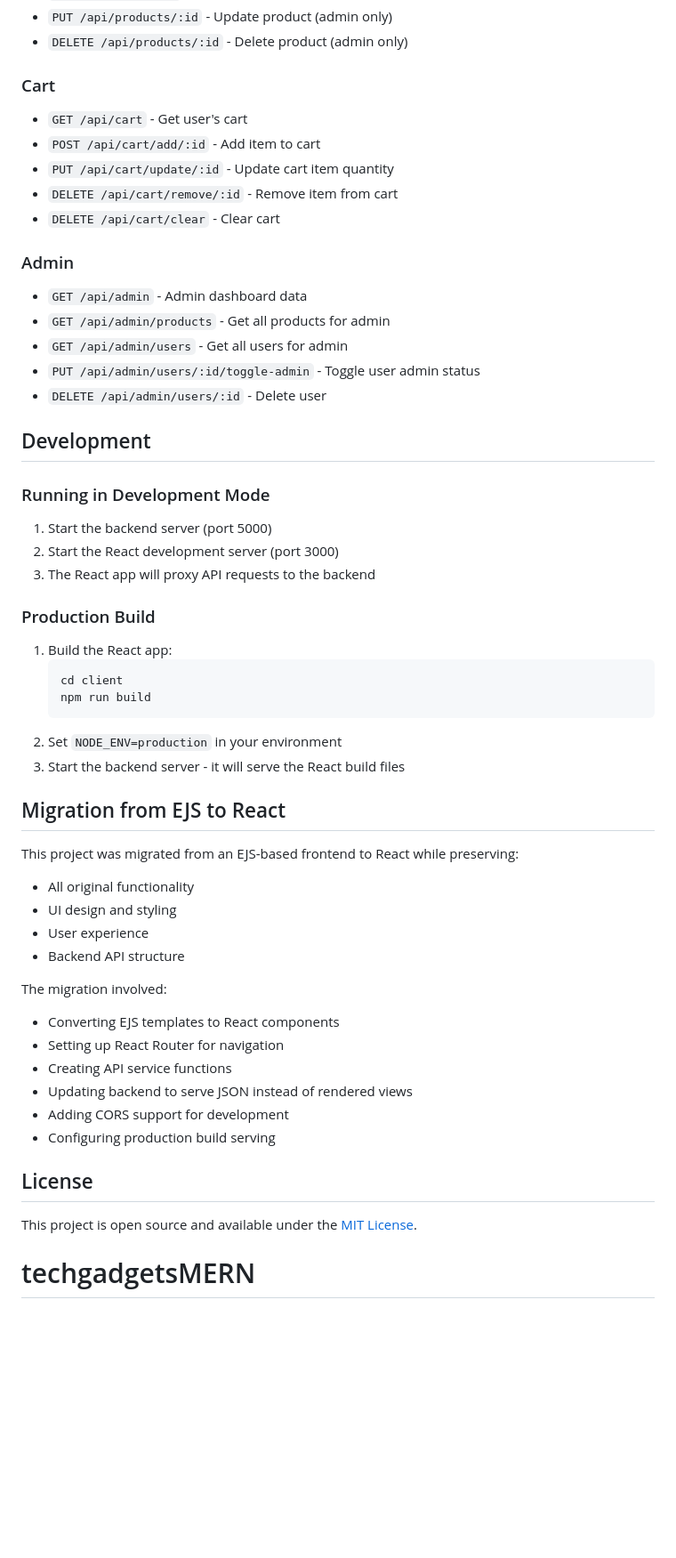
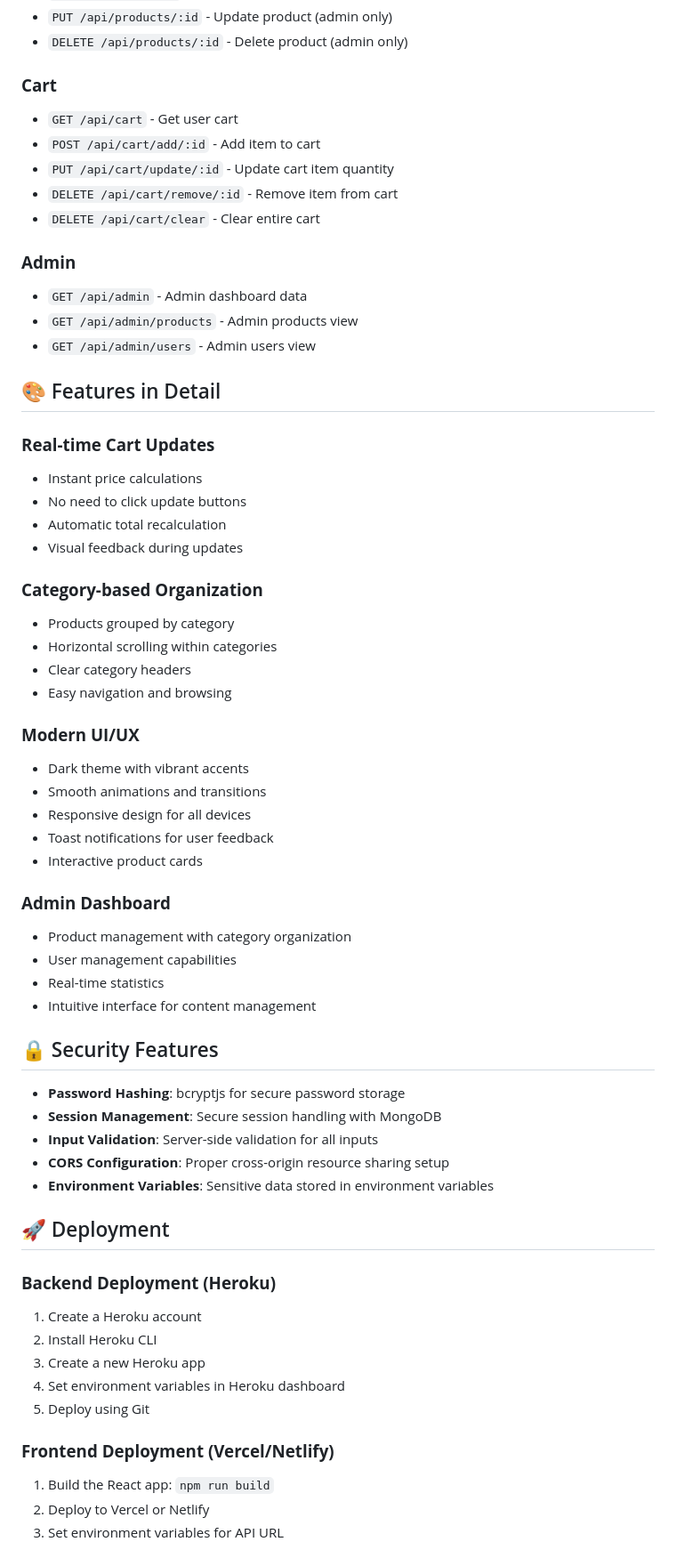
Before and after one commit to yadav68/TechGadgets, a Markdown page: README.md, the part around one of its changes. Shown at 89% size. Rendered like a GitHub page; blank space fills up the shorter version.

````diff
--- a/README.md
+++ b/README.md
@@ -105,53 +155,64 @@ TechGadgets/
 - `PUT /api/products/:id` - Update product (admin only)
 - `DELETE /api/products/:id` - Delete product (admin only)
 
-### Cart
-- `GET /api/cart` - Get user's cart
+### **Cart**
+- `GET /api/cart` - Get user cart
 - `POST /api/cart/add/:id` - Add item to cart
 - `PUT /api/cart/update/:id` - Update cart item quantity
 - `DELETE /api/cart/remove/:id` - Remove item from cart
-- `DELETE /api/cart/clear` - Clear cart
+- `DELETE /api/cart/clear` - Clear entire cart
 
-### Admin
+### **Admin**
 - `GET /api/admin` - Admin dashboard data
-- `GET /api/admin/products` - Get all products for admin
-- `GET /api/admin/users` - Get all users for admin
-- `PUT /api/admin/users/:id/toggle-admin` - Toggle user admin status
-- `DELETE /api/admin/users/:id` - Delete user
+- `GET /api/admin/products` - Admin products view
+- `GET /api/admin/users` - Admin users view
 
-## Development
+## 🎨 Features in Detail
 
-### Running in Development Mode
-1. Start the backend server (port 5000)
-2. Start the React development server (port 3000)
-3. The React app will proxy API requests to the backend
+### **Real-time Cart Updates**
+- Instant price calculations
+- No need to click update buttons
+- Automatic total recalculation
+- Visual feedback during updates
 
-### Production Build
-1. Build the React app:
-   ```bash
-   cd client
-   npm run build
-   ```
-2. Set `NODE_ENV=production` in your environment
-3. Start the backend server - it will serve the React build files
+### **Category-based Organization**
+- Products grouped by category
+- Horizontal scrolling within categories
+- Clear category headers
+- Easy navigation and browsing
 
-## Migration from EJS to React
+### **Modern UI/UX**
+- Dark theme with vibrant accents
+- Smooth animations and transitions
+- Responsive design for all devices
+- Toast notifications for user feedback
+- Interactive product cards
 
-This project was migrated from an EJS-based frontend to React while preserving:
-- All original functionality
-- UI design and styling
-- User experience
-- Backend API structure
+### **Admin Dashboard**
+- Product management with category organization
+- User management capabilities
+- Real-time statistics
+- Intuitive interface for content management
 
-The migration involved:
-- Converting EJS templates to React components
-- Setting up React Router for navigation
-- Creating API service functions
-- Updating backend to serve JSON instead of rendered views
-- Adding CORS support for development
-- Configuring production build serving
+## 🔒 Security Features
 
-## License
+- **Password Hashing**: bcryptjs for secure password storage
+- **Session Management**: Secure session handling with MongoDB
+- **Input Validation**: Server-side validation for all inputs
+- **CORS Configuration**: Proper cross-origin resource sharing setup
+- **Environment Variables**: Sensitive data stored in environment variables
 
-This project is open source and available under the [MIT License](LICENSE).
-# techgadgetsMERN
+## 🚀 Deployment
+
+### **Backend Deployment (Heroku)**
+1. Create a Heroku account
+2. Install Heroku CLI
+3. Create a new Heroku app
+4. Set environment variables in Heroku dashboard
+5. Deploy using Git
+
+### **Frontend Deployment (Vercel/Netlify)**
+1. Build the React app: `npm run build`
+2. Deploy to Vercel or Netlify
+3. Set environment variables for API URL
+
````
Also changed, not shown: other parts of README.md (+150 -73 lines).
